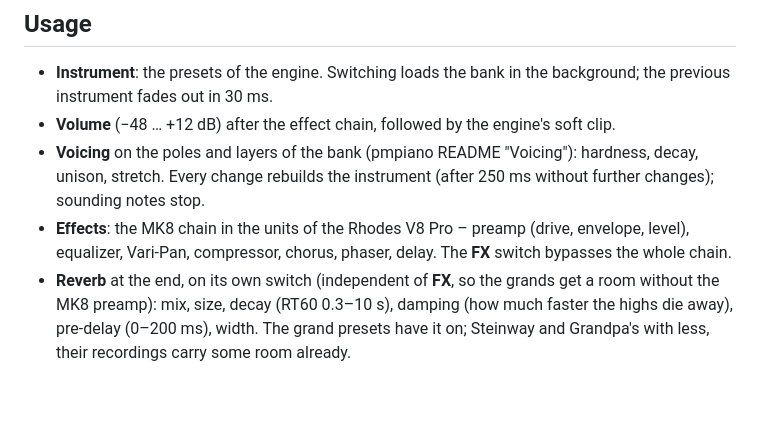
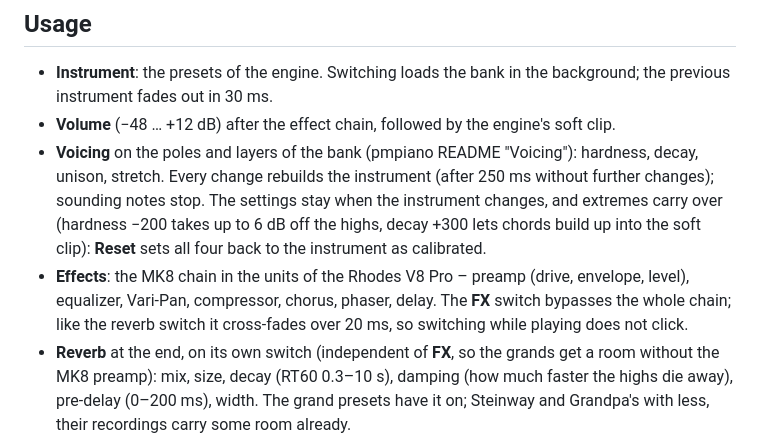
Before and after one commit to Michi71/ToneWerk, a Markdown page: README.md, the part around the change. Rendered like a GitHub page; blank space fills up the shorter version.

```diff
--- a/README.md
+++ b/README.md
@@ -60,9 +60,12 @@ CP80 have none and stay silent. The status line below the instrument choice tell
 - **Instrument**: the presets of the engine. Switching loads the bank in the background; the previous instrument fades out in 30 ms.
 - **Volume** (−48 … +12 dB) after the effect chain, followed by the engine's soft clip.
 - **Voicing** on the poles and layers of the bank (pmpiano README "Voicing"): hardness, decay, unison, stretch. Every change
-  rebuilds the instrument (after 250 ms without further changes); sounding notes stop.
+  rebuilds the instrument (after 250 ms without further changes); sounding notes stop. The settings stay when the instrument
+  changes, and extremes carry over (hardness −200 takes up to 6 dB off the highs, decay +300 lets chords build up into the soft
+  clip): **Reset** sets all four back to the instrument as calibrated.
 - **Effects**: the MK8 chain in the units of the Rhodes V8 Pro – preamp (drive, envelope, level), equalizer, Vari-Pan,
-  compressor, chorus, phaser, delay. The **FX** switch bypasses the whole chain.
+  compressor, chorus, phaser, delay. The **FX** switch bypasses the whole chain; like the reverb switch it cross-fades over
+  20 ms, so switching while playing does not click.
 - **Reverb** at the end, on its own switch (independent of **FX**, so the grands get a room without the MK8 preamp): mix, size,
   decay (RT60 0.3–10 s), damping (how much faster the highs die away), pre-delay (0–200 ms), width. The grand presets have it on;
   Steinway and Grandpa's with less, their recordings carry some room already.
```
Also changed, not shown: docs/images/tonewerk.png, 5 other files.
